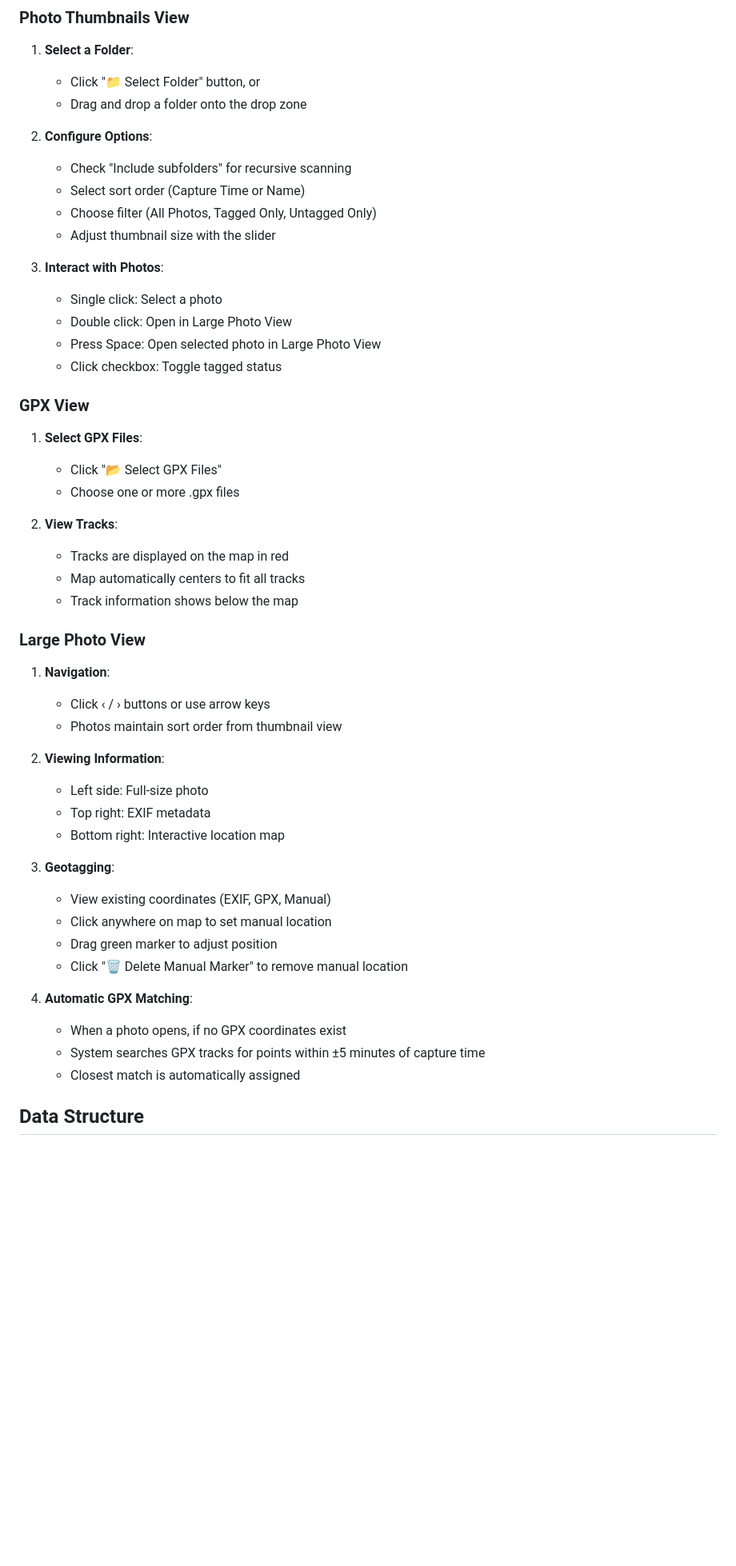
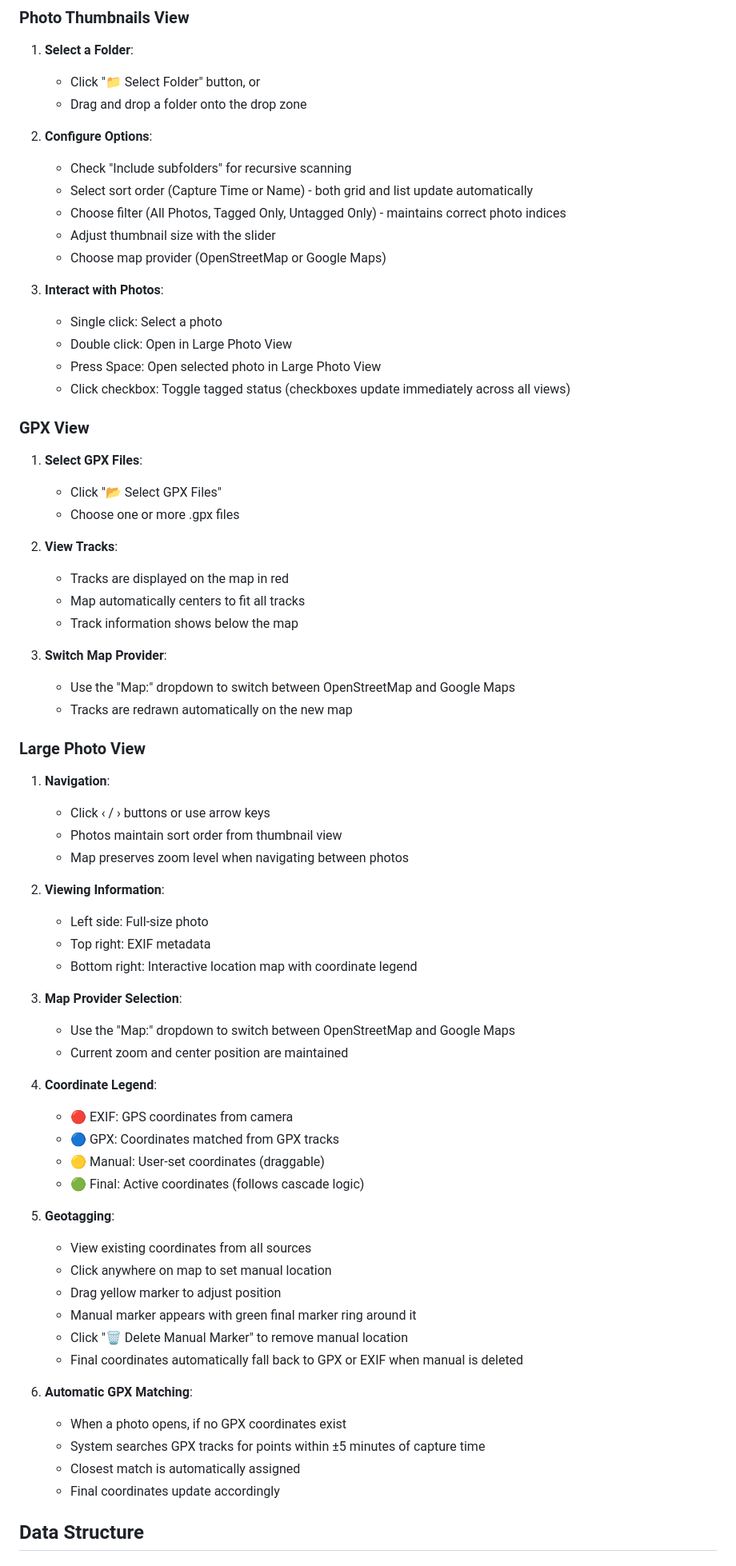
Before and after one commit to togarha/python_geotag, a Markdown page: README.md, the part around one of its changes. Shown at 80% size. GitHub-like rendering; blank space fills up the shorter version.

```diff
--- a/README.md
+++ b/README.md
@@ -105,15 +123,16 @@ http://127.0.0.1:8000
 
 2. **Configure Options**:
    - Check "Include subfolders" for recursive scanning
-   - Select sort order (Capture Time or Name)
-   - Choose filter (All Photos, Tagged Only, Untagged Only)
+   - Select sort order (Capture Time or Name) - both grid and list update automatically
+   - Choose filter (All Photos, Tagged Only, Untagged Only) - maintains correct photo indices
    - Adjust thumbnail size with the slider
+   - Choose map provider (OpenStreetMap or Google Maps)
 
 3. **Interact with Photos**:
    - Single click: Select a photo
    - Double click: Open in Large Photo View
    - Press Space: Open selected photo in Large Photo View
-   - Click checkbox: Toggle tagged status
+   - Click checkbox: Toggle tagged status (checkboxes update immediately across all views)
 
 ### GPX View
 
@@ -126,27 +145,45 @@ http://127.0.0.1:8000
    - Map automatically centers to fit all tracks
    - Track information shows below the map
 
+3. **Switch Map Provider**:
+   - Use the "Map:" dropdown to switch between OpenStreetMap and Google Maps
+   - Tracks are redrawn automatically on the new map
+
 ### Large Photo View
 
 1. **Navigation**:
    - Click ‹ / › buttons or use arrow keys
    - Photos maintain sort order from thumbnail view
+   - Map preserves zoom level when navigating between photos
 
 2. **Viewing Information**:
    - Left side: Full-size photo
    - Top right: EXIF metadata
-   - Bottom right: Interactive location map
+   - Bottom right: Interactive location map with coordinate legend
 
-3. **Geotagging**:
-   - View existing coordinates (EXIF, GPX, Manual)
+3. **Map Provider Selection**:
+   - Use the "Map:" dropdown to switch between OpenStreetMap and Google Maps
+   - Current zoom and center position are maintained
+
+4. **Coordinate Legend**:
+   - 🔴 EXIF: GPS coordinates from camera
+   - 🔵 GPX: Coordinates matched from GPX tracks
+   - 🟡 Manual: User-set coordinates (draggable)
+   - 🟢 Final: Active coordinates (follows cascade logic)
+
+5. **Geotagging**:
+   - View existing coordinates from all sources
    - Click anywhere on map to set manual location
-   - Drag green marker to adjust position
+   - Drag yellow marker to adjust position
+   - Manual marker appears with green final marker ring around it
    - Click "🗑️ Delete Manual Marker" to remove manual location
+   - Final coordinates automatically fall back to GPX or EXIF when manual is deleted
 
-4. **Automatic GPX Matching**:
+6. **Automatic GPX Matching**:
    - When a photo opens, if no GPX coordinates exist
    - System searches GPX tracks for points within ±5 minutes of capture time
    - Closest match is automatically assigned
+   - Final coordinates update accordingly
 
 ## Data Structure
 
```
Also changed, not shown: other parts of README.md (+126 -38 lines).
